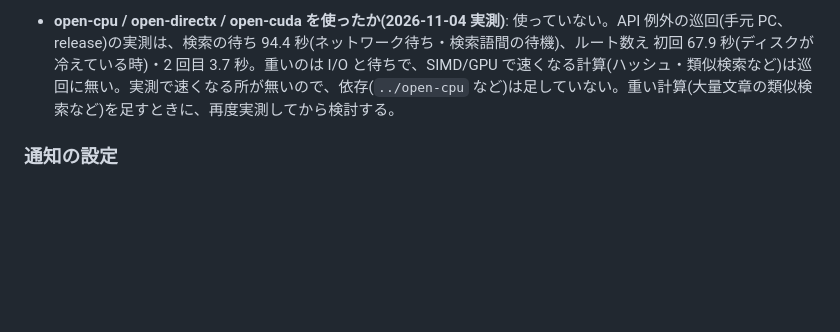
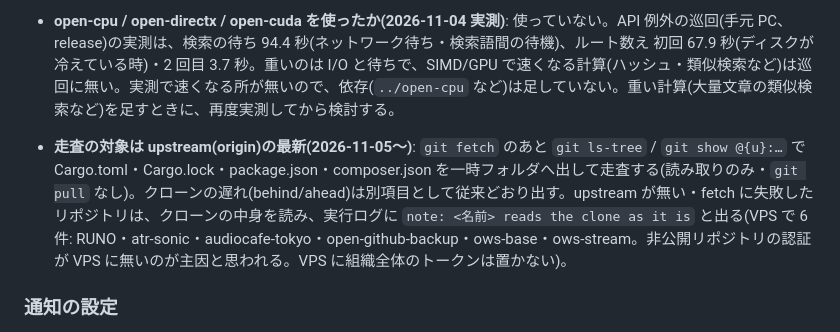
Before and after one commit to aon-co-jp-backup/version-control, a Markdown page: PORTING.md, the part around the change. GitHub-like rendering; blank space fills up the shorter version.

Commit message:
docs: origin最新を走査する方式と、クローンを読むままの6件を記録
Co-Authored-By: Claude Sonnet 5.5 <noreply@anthropic.com>

```diff
--- a/PORTING.md
+++ b/PORTING.md
@@ -15,6 +15,8 @@
 - **API 例外の台帳と巡回(2026-11-04 追加)**: `exceptions.toml`(7 項目)/ `API-EXCEPTIONS.md`(日英独露)。同じタイマーの実行に同乗し、aruaru-search で兆候を検知・REST 風ルート数を記録・変化を open-easy-web のお知らせメール(`/open_easy_web.admin.v1.Notify/Send`)で通知。画面は「API 例外」欄と `api-exceptions.json`。VPS では `scripts/load-admin-token.sh`(`ExecStartPre`)が `env.api` を作る(値は表示しない)。単体: `version-control --api-only --dry-run`。aruaru-llm は小型モデルで、VPS が忙しいと 45 秒でタイムアウトする(記録して続行)。
 
 - **open-cpu / open-directx / open-cuda を使ったか(2026-11-04 実測)**: 使っていない。API 例外の巡回(手元 PC、release)の実測は、検索の待ち 94.4 秒(ネットワーク待ち・検索語間の待機)、ルート数え 初回 67.9 秒(ディスクが冷えている時)・2 回目 3.7 秒。重いのは I/O と待ちで、SIMD/GPU で速くなる計算(ハッシュ・類似検索など)は巡回に無い。実測で速くなる所が無いので、依存(`../open-cpu` など)は足していない。重い計算(大量文章の類似検索など)を足すときに、再度実測してから検討する。
+
+- **走査の対象は upstream(origin)の最新(2026-11-05〜)**: `git fetch` のあと `git ls-tree` / `git show @{u}:…` で Cargo.toml・Cargo.lock・package.json・composer.json を一時フォルダへ出して走査する(読み取りのみ・`git pull` なし)。クローンの遅れ(behind/ahead)は別項目として従来どおり出す。upstream が無い・fetch に失敗したリポジトリは、クローンの中身を読み、実行ログに `note: <名前> reads the clone as it is` と出る(VPS で 6 件: RUNO・atr-sonic・audiocafe-tokyo・open-github-backup・ows-base・ows-stream。非公開リポジトリの認証が VPS に無いのが主因と思われる。VPS に組織全体のトークンは置かない)。
 
 ### 通知の設定
 1. メール: `OPEN_EASYWEB_SMTP_HOST/PORT/USERNAME/PASSWORD/FROM`(open-easy-web と同じ)。宛先は `config.toml` の `notify.email_to`。
```
